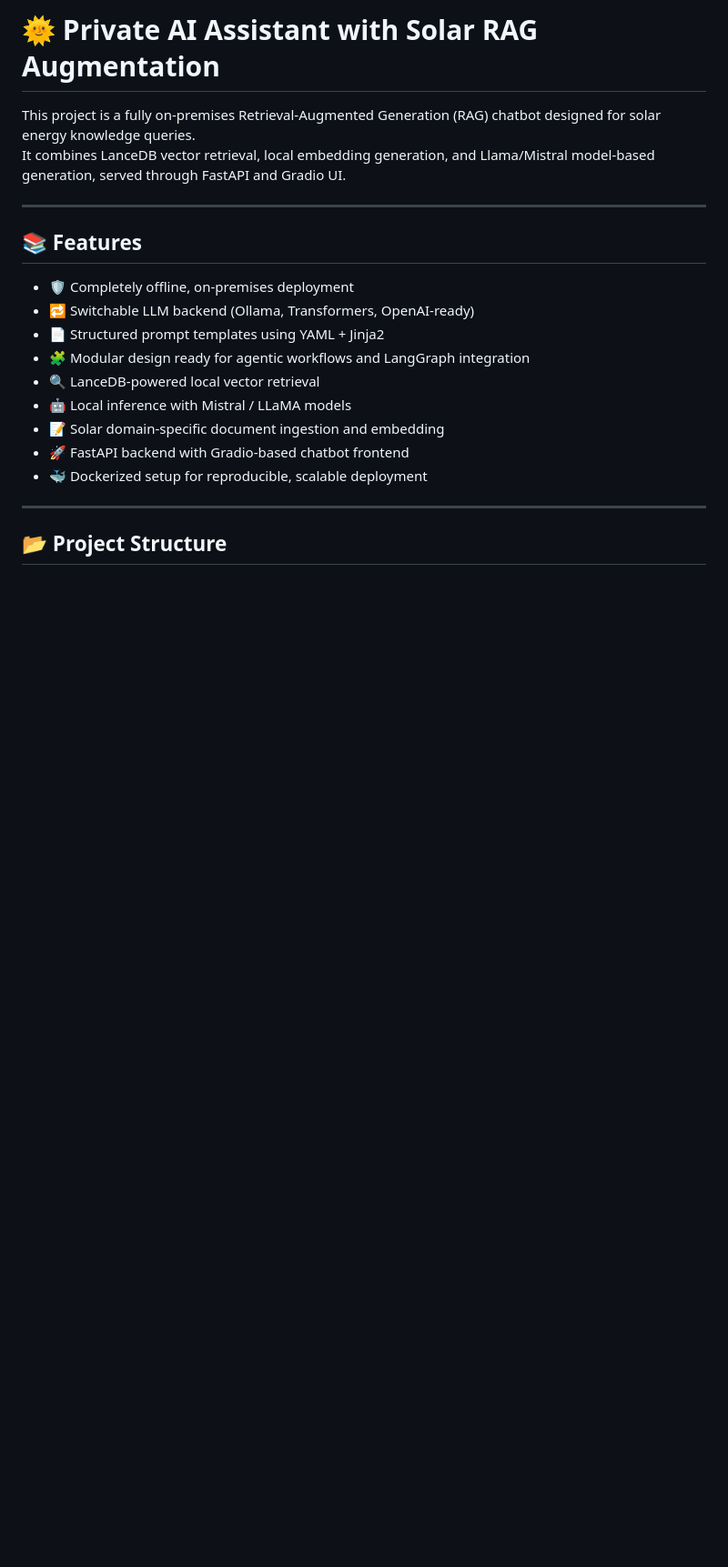
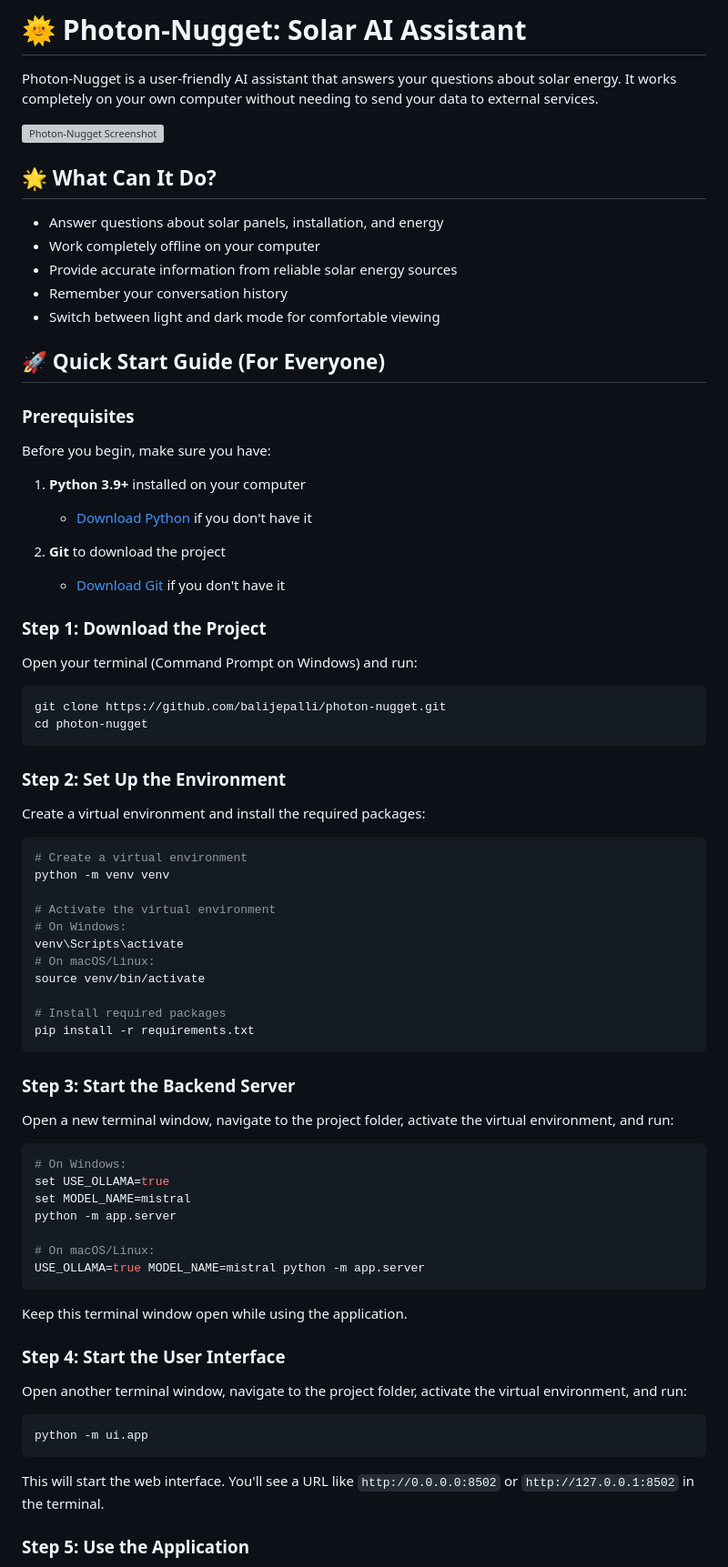
Before and after one commit to alphapebble/photon-nugget, a Markdown page: README.md, the part around the change printed below. Shown: that part at 91% size. GitHub-like rendering; blank space fills up the shorter version; grey boxes are pictures that could not be loaded.

Commit message:
developer friendly readme

````diff
--- a/README.md
+++ b/README.md
@@ -1,24 +1,81 @@
-# 🌞 Private AI Assistant with Solar RAG Augmentation
+# 🌞 Photon-Nugget: Solar AI Assistant
 
-This project is a fully on-premises Retrieval-Augmented Generation (RAG) chatbot designed for solar energy knowledge queries.
-It combines LanceDB vector retrieval, local embedding generation, and Llama/Mistral model-based generation, served through FastAPI and Gradio UI.
+Photon-Nugget is a user-friendly AI assistant that answers your questions about solar energy. It works completely on your own computer without needing to send your data to external services.
 
----
+![Photon-Nugget Screenshot](https://github.com/balijepalli/photon-nugget/raw/main/docs/images/screenshot.png)
 
-## 📚 Features
+## 🌟 What Can It Do?
 
-- 🛡️ Completely offline, on-premises deployment
-- 🔁 Switchable LLM backend (Ollama, Transformers, OpenAI-ready)
-- 📄 Structured prompt templates using YAML + Jinja2
-- 🧩 Modular design ready for agentic workflows and LangGraph integration
-- 🔍 LanceDB-powered local vector retrieval
-- 🤖 Local inference with Mistral / LLaMA models
-- 📝 Solar domain-specific document ingestion and embedding
-- 🚀 FastAPI backend with Gradio-based chatbot frontend
-- 🐳 Dockerized setup for reproducible, scalable deployment
+- Answer questions about solar panels, installation, and energy
+- Work completely offline on your computer
+- Provide accurate information from reliable solar energy sources
+- Remember your conversation history
+- Switch between light and dark mode for comfortable viewing
 
+## 🚀 Quick Start Guide (For Everyone)
 
+### Prerequisites
 
----
+Before you begin, make sure you have:
 
-## 📂 Project Structure
+1. **Python 3.9+** installed on your computer
+   - [Download Python](https://www.python.org/downloads/) if you don't have it
+
+2. **Git** to download the project
+   - [Download Git](https://git-scm.com/downloads) if you don't have it
+
+### Step 1: Download the Project
+
+Open your terminal (Command Prompt on Windows) and run:
+
+```bash
+git clone https://github.com/balijepalli/photon-nugget.git
+cd photon-nugget
+```
+
+### Step 2: Set Up the Environment
+
+Create a virtual environment and install the required packages:
+
+```bash
+# Create a virtual environment
+python -m venv venv
+
+# Activate the virtual environment
+# On Windows:
+venv\Scripts\activate
+# On macOS/Linux:
+source venv/bin/activate
+
+# Install required packages
+pip install -r requirements.txt
+```
+
+### Step 3: Start the Backend Server
+
+Open a new terminal window, navigate to the project folder, activate the virtual environment, and run:
+
+```bash
+# On Windows:
+set USE_OLLAMA=true
+set MODEL_NAME=mistral
+python -m app.server
+
+# On macOS/Linux:
+USE_OLLAMA=true MODEL_NAME=mistral python -m app.server
+```
+
+Keep this terminal window open while using the application.
+
+### Step 4: Start the User Interface
+
+Open another terminal window, navigate to the project folder, activate the virtual environment, and run:
+
+```bash
+python -m ui.app
+```
+
+This will start the web interface. You'll see a URL like `http://0.0.0.0:8502` or `http://127.0.0.1:8502` in the terminal.
+
+### Step 5: Use the Application
+
````
Also changed, not shown: other parts of README.md (+73 -164 lines), docs/DEVELOPERS.md (added, +176 -0 lines).
